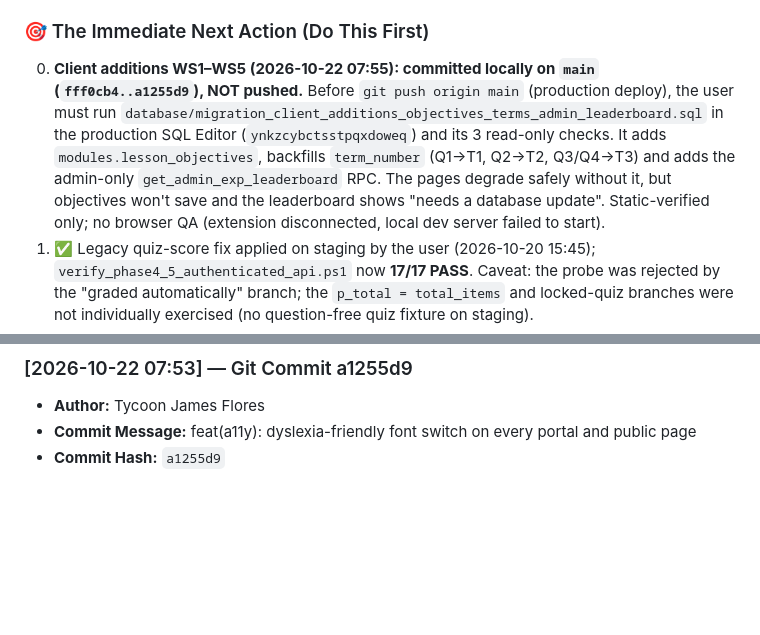
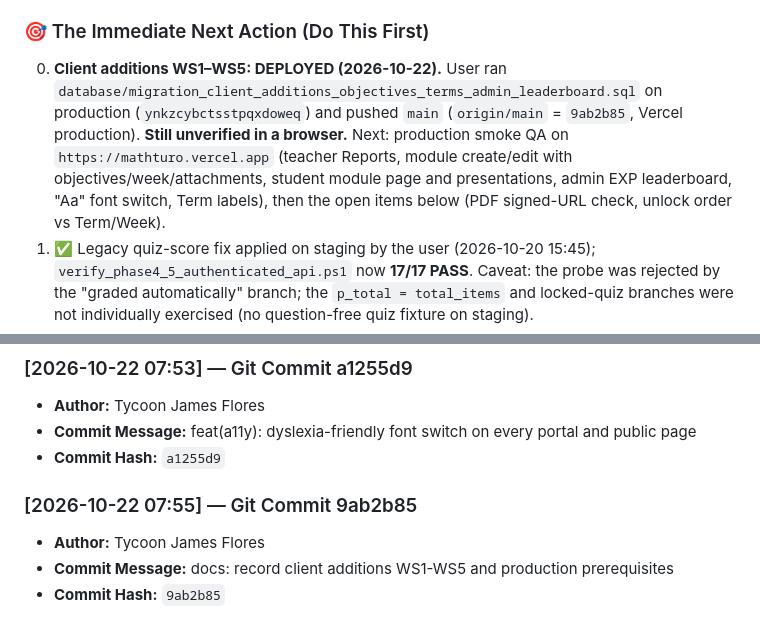
Before and after one commit to Ta1kunjms/MathTuro, a Markdown page: docs/PROJECT_STATE.md, 2 parts joined by grey strips. Rendered like a GitHub page; blank space fills up the shorter version.

Commit message:
docs: record client additions deployed to production

```diff
--- a/docs/PROJECT_STATE.md
+++ b/docs/PROJECT_STATE.md
@@ -36,7 +36,7 @@
 * **⚠️ REGRESSION (2026-10-20 ~16:00):** `migration_phase5_exp_gamification_and_leaderboard.sql` was re-run on staging. Its `CREATE OR REPLACE` statements overwrote the gated wrappers `submit_and_grade_assessment`, `submit_and_grade_regular_quiz` and `submit_regular_quiz_score` with the ungated bodies. Probe: Student B's submit to the locked M2 pre-test reached the answer-count check (no "locked" error), and the legacy score RPC returned "Invalid score bounds". The `get_assessment_questions_for_student` fix survived. **⚠️ Happened again ~16:30** (Phase 5 re-run after the push; probes show both wrappers ungated). Re-run guards were added to the Phase 3 and Phase 5 migrations so this can't recur (see 16:35 entry); staging still needs both remediation files re-run. Earlier: **resolved 16:15**, when the user re-ran both remediation files. Probes show "Assessment locked by module progression" and "This quiz is graded automatically…", and the Phase 4–5 suite is back to 17/17. Any re-run of the Phase 3 or 5 migrations must be followed by both remediation files.
 
 ### 🎯 The Immediate Next Action (Do This First)
-0. **Client additions WS1–WS5 (2026-10-22 07:55): committed locally on `main` (`fff0cb4..a1255d9`), NOT pushed.** Before `git push origin main` (production deploy), the user must run `database/migration_client_additions_objectives_terms_admin_leaderboard.sql` in the production SQL Editor (`ynkzcybctsstpqxdoweq`) and its 3 read-only checks. It adds `modules.lesson_objectives`, backfills `term_number` (Q1→T1, Q2→T2, Q3/Q4→T3) and adds the admin-only `get_admin_exp_leaderboard` RPC. The pages degrade safely without it, but objectives won't save and the leaderboard shows "needs a database update". Static-verified only; no browser QA (extension disconnected, local dev server failed to start).
+0. **Client additions WS1–WS5: DEPLOYED (2026-10-22).** User ran `database/migration_client_additions_objectives_terms_admin_leaderboard.sql` on production (`ynkzcybctsstpqxdoweq`) and pushed `main` (`origin/main` = `9ab2b85`, Vercel production). **Still unverified in a browser.** Next: production smoke QA on `https://mathturo.vercel.app` (teacher Reports, module create/edit with objectives/week/attachments, student module page and presentations, admin EXP leaderboard, "Aa" font switch, Term labels), then the open items below (PDF signed-URL check, unlock order vs Term/Week).
 1. ✅ Legacy quiz-score fix applied on staging by the user (2026-10-20 15:45); `verify_phase4_5_authenticated_api.ps1` now **17/17 PASS**. Caveat: the probe was rejected by the "graded automatically" branch; the `p_total = total_items` and locked-quiz branches were not individually exercised (no question-free quiz fixture on staging).
 2. ✅ Done (APPROVE PLAN, 2026-10-20 14:45): migration file saved; font preference restored on all student pages; `public/test-supabase.html` removed.
 3. Upload a small PDF to M1 via `teacher/manage-presentations.html` to cover the signed-URL check.
@@ -961,3 +961,8 @@ And update the top section (`## 1. Quick Orientation: "Where We Left Off"`) with
 * **Author:** Tycoon James Flores
 * **Commit Message:** feat(a11y): dyslexia-friendly font switch on every portal and public page
 * **Commit Hash:** `a1255d9`
+
+### [2026-10-22 07:55] — Git Commit 9ab2b85
+* **Author:** Tycoon James Flores
+* **Commit Message:** docs: record client additions WS1-WS5 and production prerequisites
+* **Commit Hash:** `9ab2b85`
```
